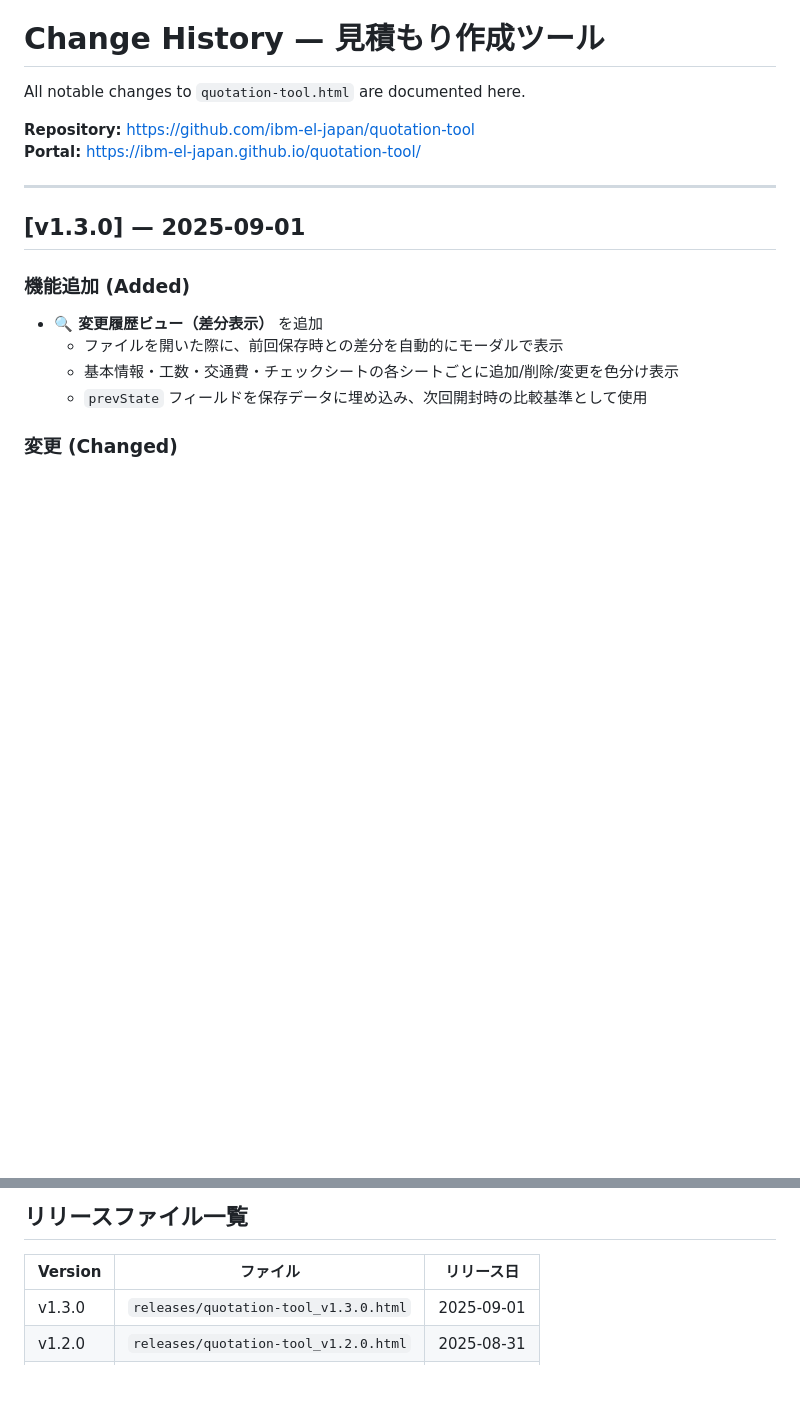
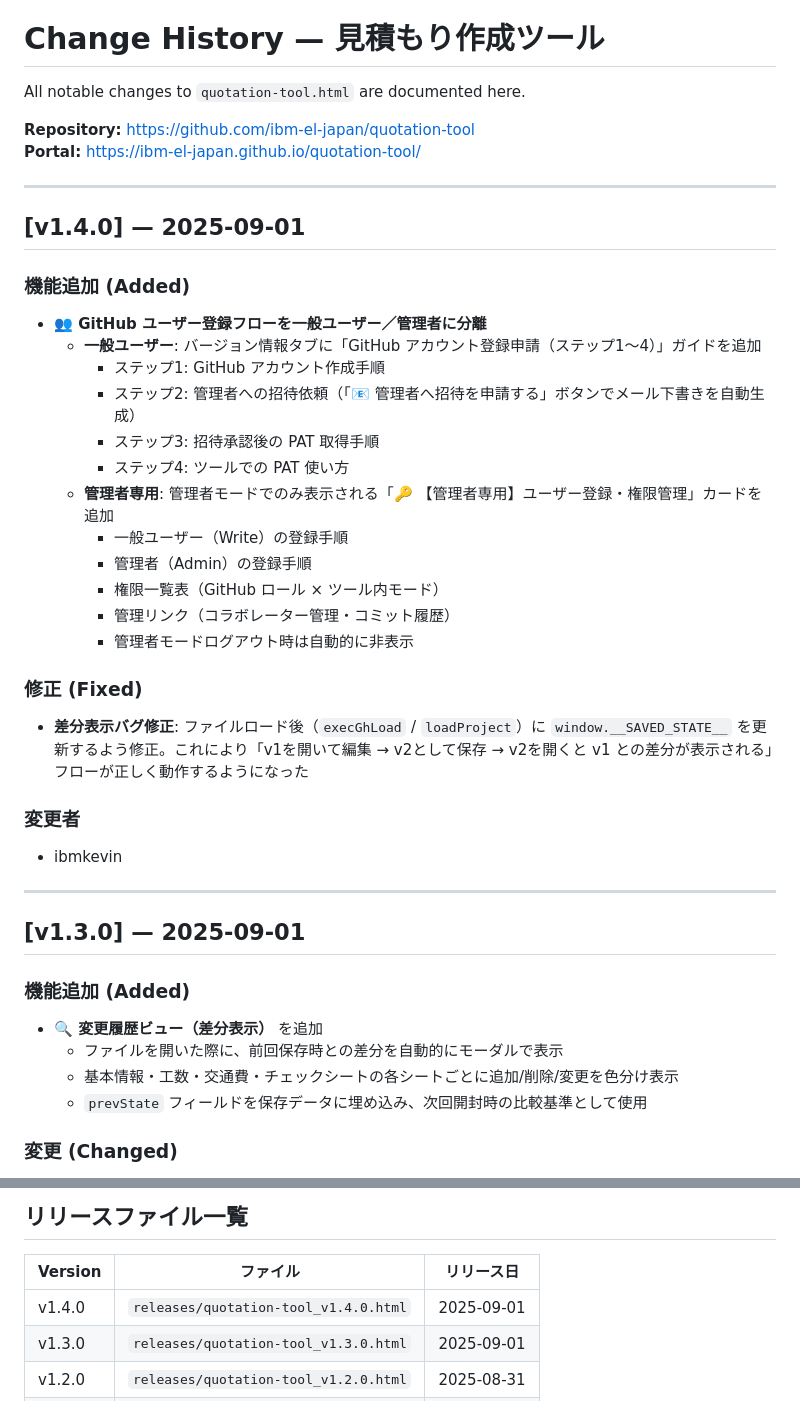
Before and after one commit to ibm-el-japan/quotation-tool, a Markdown page: CHANGELOG.md, 2 parts joined by grey strips. Rendered like a GitHub page; blank space fills up the shorter version.

Commit message:
release: v1.4.0 — GitHub ユーザー登録フローを一般ユーザー／管理者に分離、差分表示バグ修正

```diff
--- a/CHANGELOG.md
+++ b/CHANGELOG.md
@@ -4,6 +4,30 @@ All notable changes to `quotation-tool.html` are documented here.
 
 **Repository:** https://github.com/ibm-el-japan/quotation-tool
 **Portal:** https://ibm-el-japan.github.io/quotation-tool/
+
+---
+
+## [v1.4.0] — 2025-09-01
+
+### 機能追加 (Added)
+- **👥 GitHub ユーザー登録フローを一般ユーザー／管理者に分離**
+  - **一般ユーザー**: バージョン情報タブに「GitHub アカウント登録申請（ステップ1〜4）」ガイドを追加
+    - ステップ1: GitHub アカウント作成手順
+    - ステップ2: 管理者への招待依頼（「📧 管理者へ招待を申請する」ボタンでメール下書きを自動生成）
+    - ステップ3: 招待承認後の PAT 取得手順
+    - ステップ4: ツールでの PAT 使い方
+  - **管理者専用**: 管理者モードでのみ表示される「🔑 【管理者専用】ユーザー登録・権限管理」カードを追加
+    - 一般ユーザー（Write）の登録手順
+    - 管理者（Admin）の登録手順
+    - 権限一覧表（GitHub ロール × ツール内モード）
+    - 管理リンク（コラボレーター管理・コミット履歴）
+    - 管理者モードログアウト時は自動的に非表示
+
+### 修正 (Fixed)
+- **差分表示バグ修正**: ファイルロード後（`execGhLoad` / `loadProject`）に `window.__SAVED_STATE__` を更新するよう修正。これにより「v1を開いて編集 → v2として保存 → v2を開くと v1 との差分が表示される」フローが正しく動作するようになった
+
+### 変更者
+- ibmkevin
 
 ---
 
@@ -76,6 +100,7 @@ All notable changes to `quotation-tool.html` are documented here.
 
 | Version | ファイル | リリース日 |
 |---|---|---|
+| v1.4.0 | `releases/quotation-tool_v1.4.0.html` | 2025-09-01 |
 | v1.3.0 | `releases/quotation-tool_v1.3.0.html` | 2025-09-01 |
 | v1.2.0 | `releases/quotation-tool_v1.2.0.html` | 2025-08-31 |
 | v1.1.0 | `releases/quotation-tool_v1.1.0.html` | 2025-07-11 |
```
